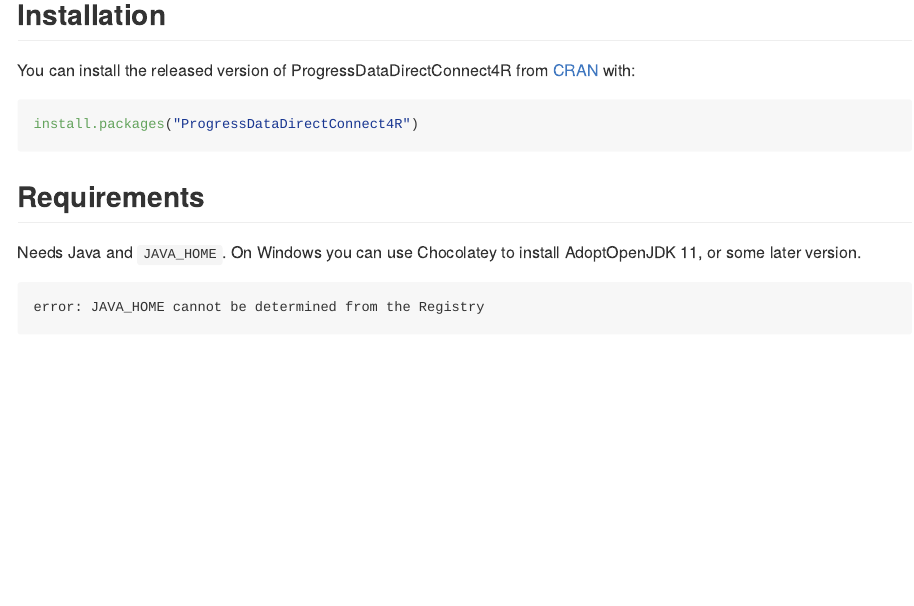
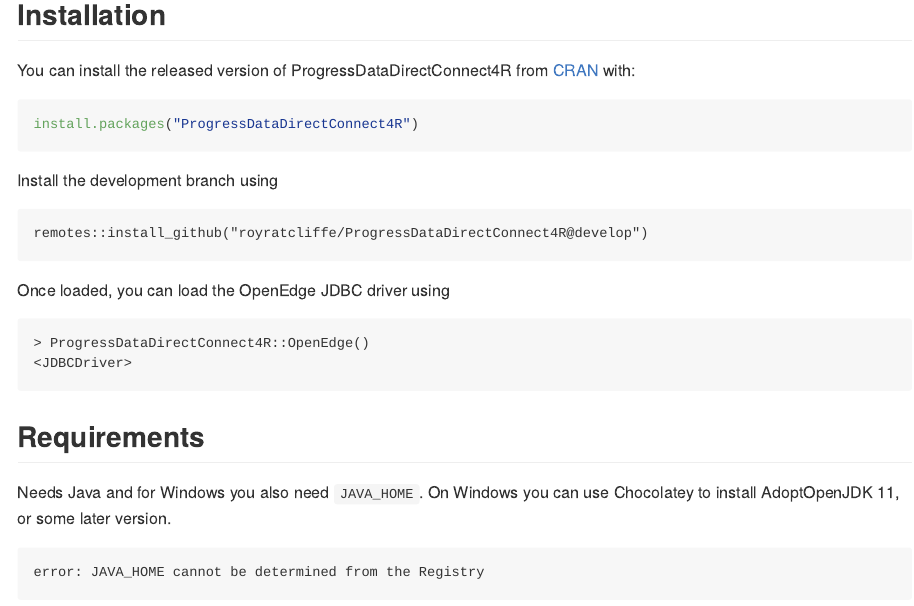
Before and after one commit to royratcliffe/ProgressDataDirectConnect4R, an R Markdown document (README.Rmd): the page in a window 1100 px wide, from 160 px down. Rendered offline with R 4.5, knitr and Pandoc, with nearby package versions; badge pictures from the web are left out.

Commit message:
Notes on installing directly from GitHub
Windows needs JAVA_HOME, etc.

````diff
--- a/README.Rmd
+++ b/README.Rmd
@@ -30,9 +30,18 @@
 install.packages("ProgressDataDirectConnect4R")
 ```
 
+Install the development branch using
+
+    remotes::install_github("royratcliffe/ProgressDataDirectConnect4R@develop")
+
+Once loaded, you can load the OpenEdge JDBC driver using
+
+    > ProgressDataDirectConnect4R::OpenEdge()
+    <JDBCDriver>
+
 ## Requirements
 
-Needs Java and `JAVA_HOME`. On Windows you can use Chocolatey to install AdoptOpenJDK 11, or some later version.
+Needs Java and for Windows you also need `JAVA_HOME`. On Windows you can use Chocolatey to install AdoptOpenJDK 11, or some later version.
 
     error: JAVA_HOME cannot be determined from the Registry
 
````
